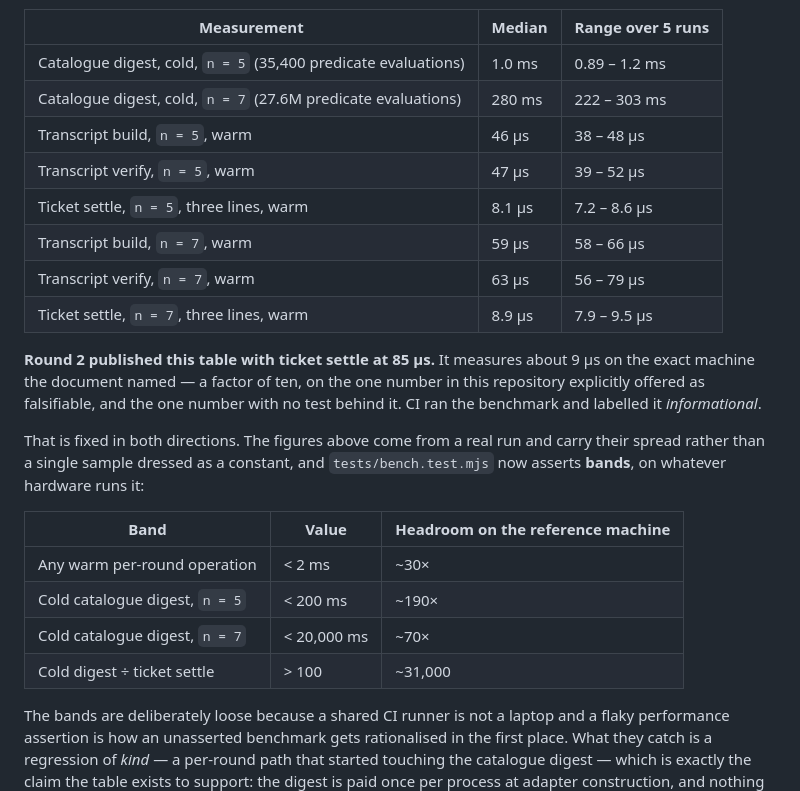
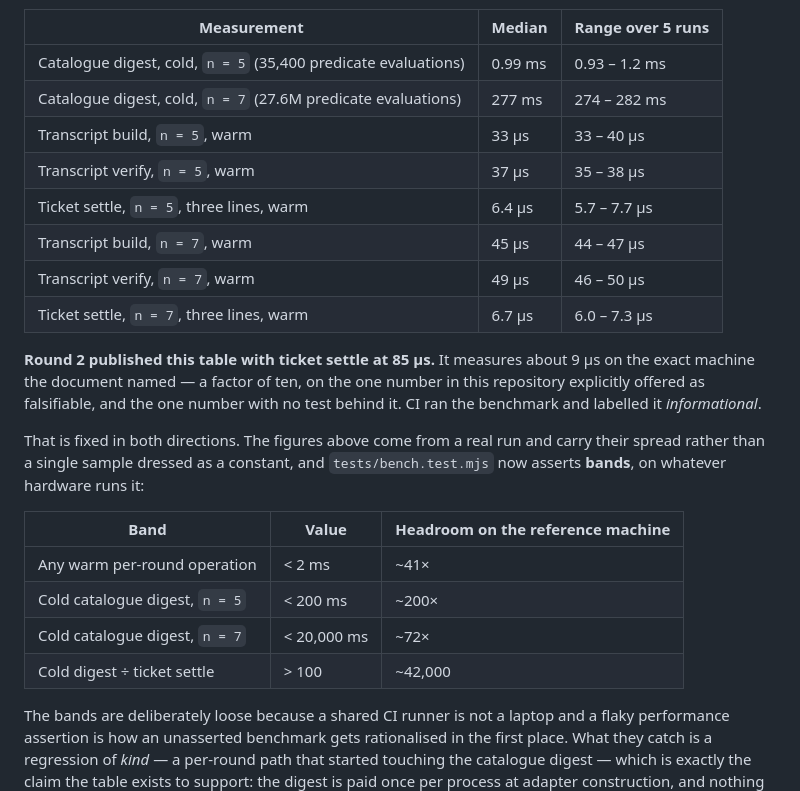
Before and after one commit to metaforismo/aether-order, a Markdown page: docs/ENGINE.md, the part around the change. GitHub-like rendering.

```diff
--- a/docs/ENGINE.md
+++ b/docs/ENGINE.md
@@ -333,14 +333,14 @@ Node 25.8.2), with the observed run-to-run range beside it:
 
 | Measurement | Median | Range over 5 runs |
 | --- | --- | --- |
-| Catalogue digest, cold, `n = 5` (35,400 predicate evaluations) | 1.0 ms | 0.89 – 1.2 ms |
-| Catalogue digest, cold, `n = 7` (27.6M predicate evaluations) | 280 ms | 222 – 303 ms |
-| Transcript build, `n = 5`, warm | 46 µs | 38 – 48 µs |
-| Transcript verify, `n = 5`, warm | 47 µs | 39 – 52 µs |
-| Ticket settle, `n = 5`, three lines, warm | 8.1 µs | 7.2 – 8.6 µs |
-| Transcript build, `n = 7`, warm | 59 µs | 58 – 66 µs |
-| Transcript verify, `n = 7`, warm | 63 µs | 56 – 79 µs |
-| Ticket settle, `n = 7`, three lines, warm | 8.9 µs | 7.9 – 9.5 µs |
+| Catalogue digest, cold, `n = 5` (35,400 predicate evaluations) | 0.99 ms | 0.93 – 1.2 ms |
+| Catalogue digest, cold, `n = 7` (27.6M predicate evaluations) | 277 ms | 274 – 282 ms |
+| Transcript build, `n = 5`, warm | 33 µs | 33 – 40 µs |
+| Transcript verify, `n = 5`, warm | 37 µs | 35 – 38 µs |
+| Ticket settle, `n = 5`, three lines, warm | 6.4 µs | 5.7 – 7.7 µs |
+| Transcript build, `n = 7`, warm | 45 µs | 44 – 47 µs |
+| Transcript verify, `n = 7`, warm | 49 µs | 46 – 50 µs |
+| Ticket settle, `n = 7`, three lines, warm | 6.7 µs | 6.0 – 7.3 µs |
 
 **Round 2 published this table with ticket settle at 85 µs.** It measures about
 9 µs on the exact machine the document named — a factor of ten, on the one
@@ -353,10 +353,10 @@ carry their spread rather than a single sample dressed as a constant, and
 
 | Band | Value | Headroom on the reference machine |
 | --- | --- | --- |
-| Any warm per-round operation | < 2 ms | ~30× |
-| Cold catalogue digest, `n = 5` | < 200 ms | ~190× |
-| Cold catalogue digest, `n = 7` | < 20,000 ms | ~70× |
-| Cold digest ÷ ticket settle | > 100 | ~31,000 |
+| Any warm per-round operation | < 2 ms | ~41× |
+| Cold catalogue digest, `n = 5` | < 200 ms | ~200× |
+| Cold catalogue digest, `n = 7` | < 20,000 ms | ~72× |
+| Cold digest ÷ ticket settle | > 100 | ~42,000 |
 
 The bands are deliberately loose because a shared CI runner is not a laptop and
 a flaky performance assertion is how an unasserted benchmark gets rationalised
```
Also changed, not shown: README.md (+25 -12 lines).
